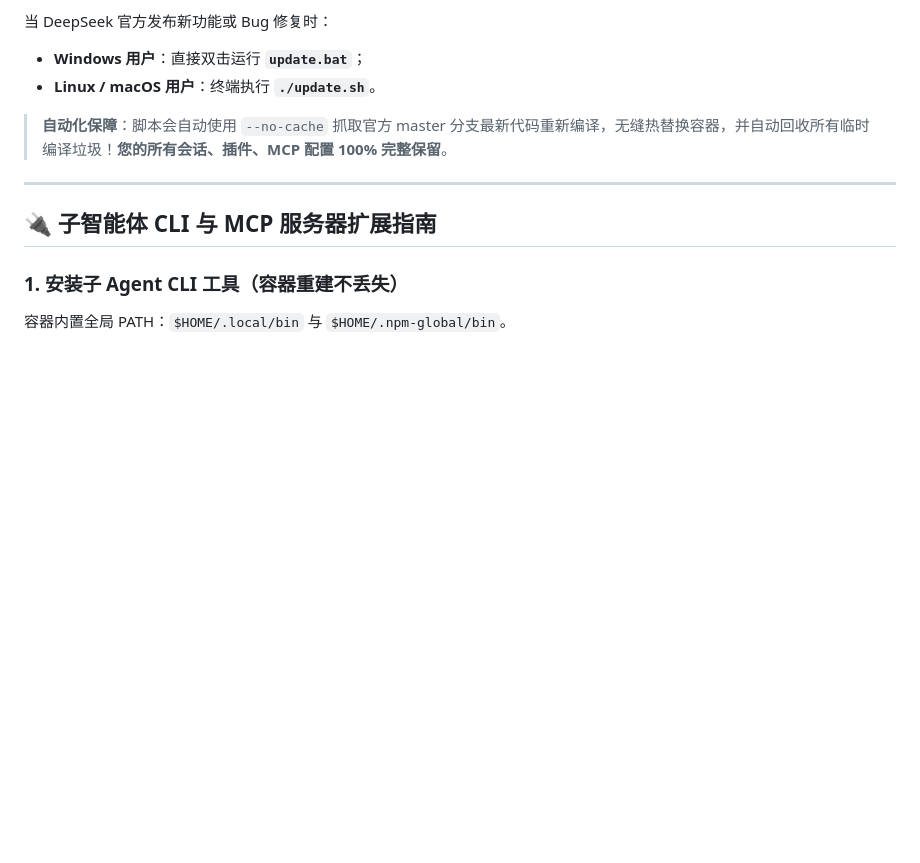
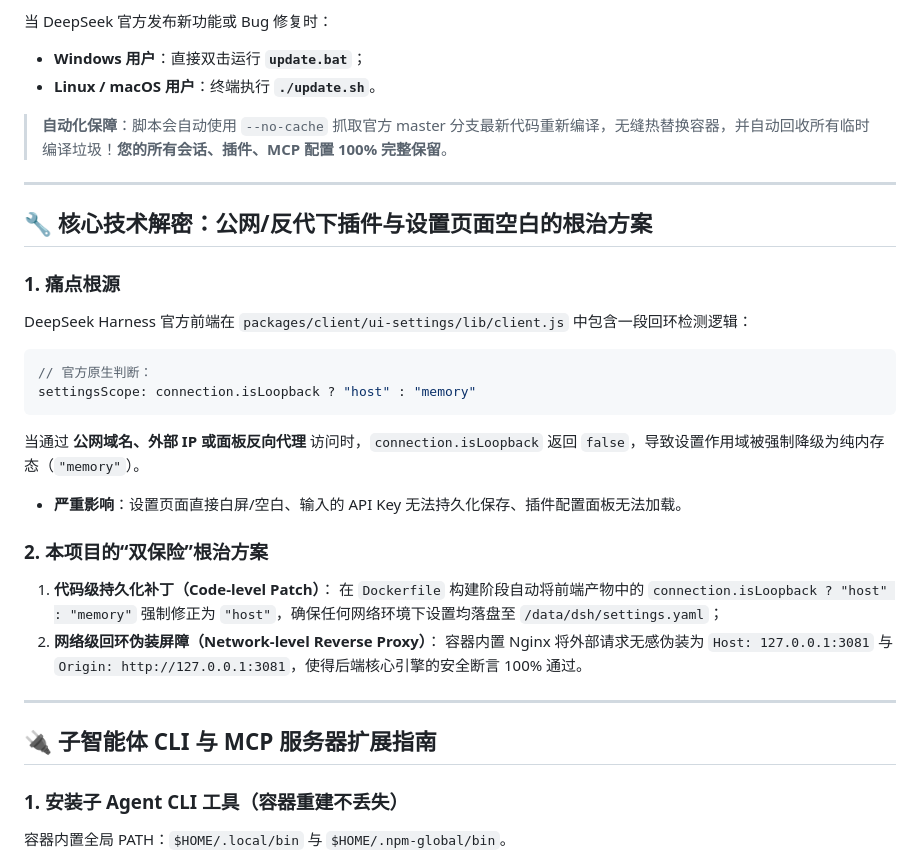
Before and after one commit to univers629/dsh-docker, a Markdown page: README.md, the part around the change. Rendered like a GitHub page; blank space fills up the shorter version.

Commit message:
docs: add technical deep dive for reverse proxy blank settings fix

````diff
--- a/README.md
+++ b/README.md
@@ -145,6 +145,25 @@ docker compose up -d --build
 
 ---
 
+## 🔧 核心技术解密：公网/反代下插件与设置页面空白的根治方案
+
+### 1. 痛点根源
+DeepSeek Harness 官方前端在 `packages/client/ui-settings/lib/client.js` 中包含一段回环检测逻辑：
+```javascript
+// 官方原生判断：
+settingsScope: connection.isLoopback ? "host" : "memory"
+```
+当通过 **公网域名、外部 IP 或面板反向代理** 访问时，`connection.isLoopback` 返回 `false`，导致设置作用域被强制降级为纯内存态（`"memory"`）。
+- **严重影响**：设置页面直接白屏/空白、输入的 API Key 无法持久化保存、插件配置面板无法加载。
+
+### 2. 本项目的“双保险”根治方案
+1. **代码级持久化补丁（Code-level Patch）**：
+   在 `Dockerfile` 构建阶段自动将前端产物中的 `connection.isLoopback ? "host" : "memory"` 强制修正为 `"host"`，确保任何网络环境下设置均落盘至 `/data/dsh/settings.yaml`；
+2. **网络级回环伪装屏障（Network-level Reverse Proxy）**：
+   容器内置 Nginx 将外部请求无感伪装为 `Host: 127.0.0.1:3081` 与 `Origin: http://127.0.0.1:3081`，使得后端核心引擎的安全断言 100% 通过。
+
+---
+
 ## 🔌 子智能体 CLI 与 MCP 服务器扩展指南
 
 ### 1. 安装子 Agent CLI 工具（容器重建不丢失）
````
Also changed, not shown: README.en.md (+16 -0 lines).
